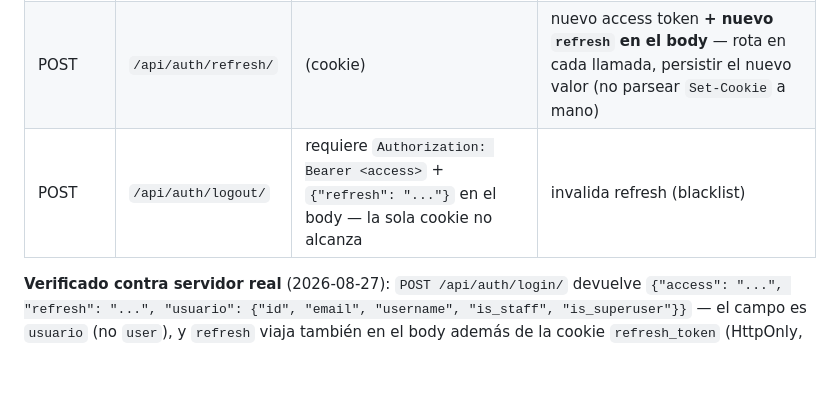
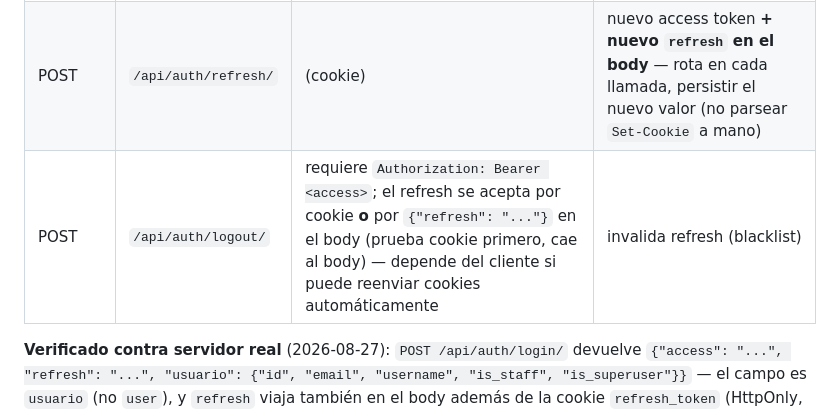
Before and after one commit to MoisesSh/suite-pagos, a Markdown page: CONTRATO-API-ACTUAL.md, the part around the change. Rendered like a GitHub page; blank space fills up the shorter version.

```diff
--- a/CONTRATO-API-ACTUAL.md
+++ b/CONTRATO-API-ACTUAL.md
@@ -14,7 +14,7 @@
 |---|---|---|---|
 | POST | `/api/auth/login/` | `{"email", "password"}` | `{access, refresh, usuario: {...}}` + cookie `refresh_token` HttpOnly |
 | POST | `/api/auth/refresh/` | (cookie) | nuevo access token **+ nuevo `refresh` en el body** — rota en cada llamada, persistir el nuevo valor (no parsear `Set-Cookie` a mano) |
-| POST | `/api/auth/logout/` | requiere `Authorization: Bearer <access>` + `{"refresh": "..."}` en el body — la sola cookie no alcanza | invalida refresh (blacklist) |
+| POST | `/api/auth/logout/` | requiere `Authorization: Bearer <access>`; el refresh se acepta por cookie **o** por `{"refresh": "..."}` en el body (prueba cookie primero, cae al body) — depende del cliente si puede reenviar cookies automáticamente | invalida refresh (blacklist) |
 
 **Verificado contra servidor real** (2026-08-27): `POST /api/auth/login/` devuelve
 `{"access": "...", "refresh": "...", "usuario": {"id", "email", "username", "is_staff", "is_superuser"}}`
```
Also changed, not shown: PLAN-DE-MEJORAS.md (+46 -5 lines).
